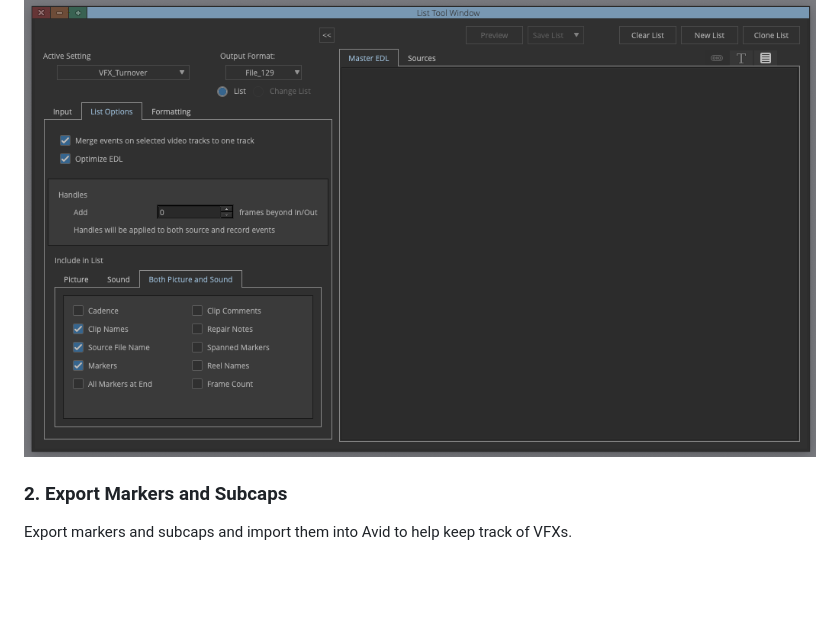
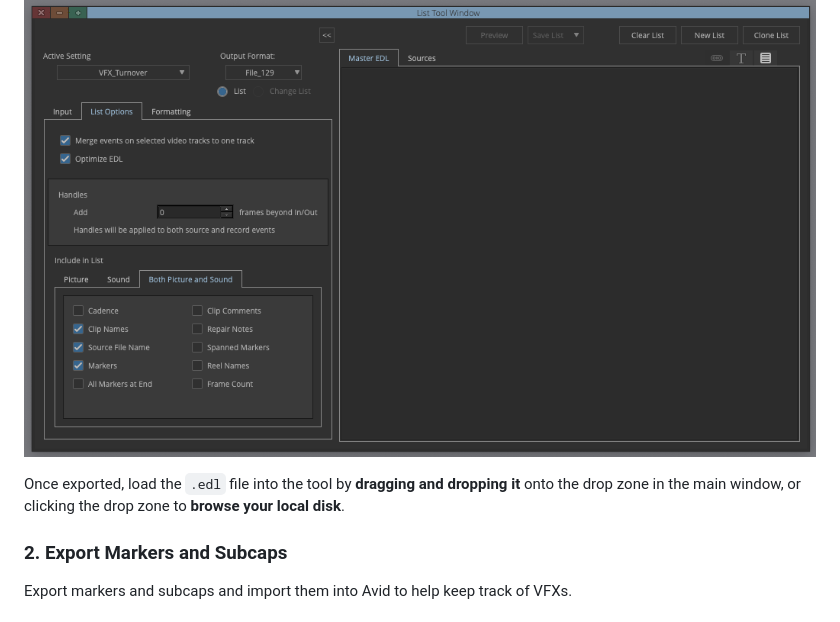
Before and after one commit to pnardese/web-vfx-turnover, a Markdown page: README.md, the part around the change. Drawn GitHub-style; blank space fills up the shorter version.

Commit message:
docs: add EDL load instructions to README section 1
Co-Authored-By: Claude Sonnet 4.6 <noreply@anthropic.com>

```diff
--- a/README.md
+++ b/README.md
@@ -29,6 +29,8 @@ VFX IDs are created automatically based on the following rule: `FILE_ID_Scene_nu
 Existing markers on timeline are imported into the tool as existing VFX IDs (you can find them in the EDL as `*LOC/*` LOC lines). Therefore, if you add VFX shots in Avid, you need to add markers with their new corresponding VFX IDs to re-import them correctly into the tool.
 
 ![Configuration of the list tool in Avid Media Composer for EDL exporting](imgs/01_create_edl.png)
+
+Once exported, load the `.edl` file into the tool by **dragging and dropping it** onto the drop zone in the main window, or clicking the drop zone to **browse your local disk**.
 
 ### 2. Export Markers and Subcaps
 
```
